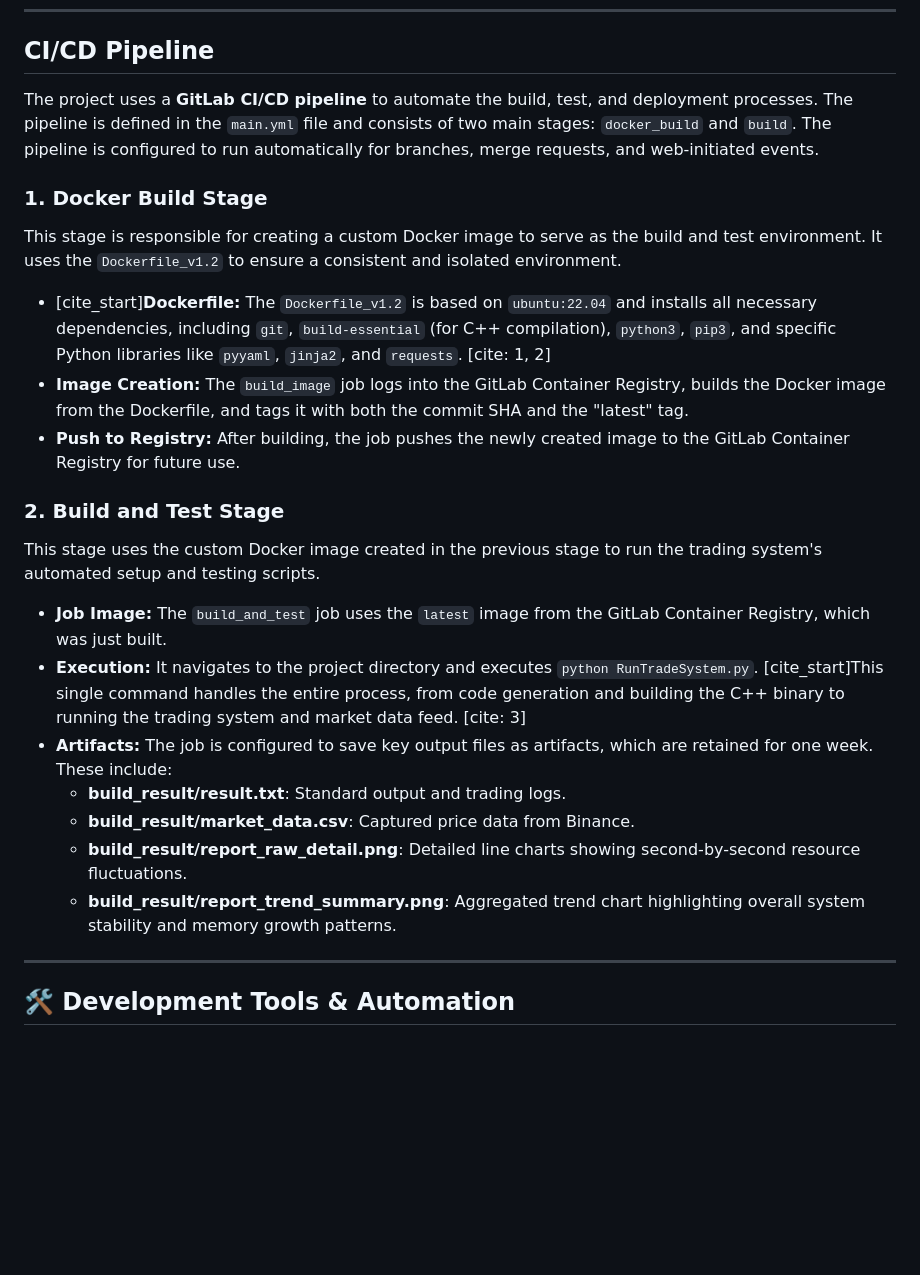
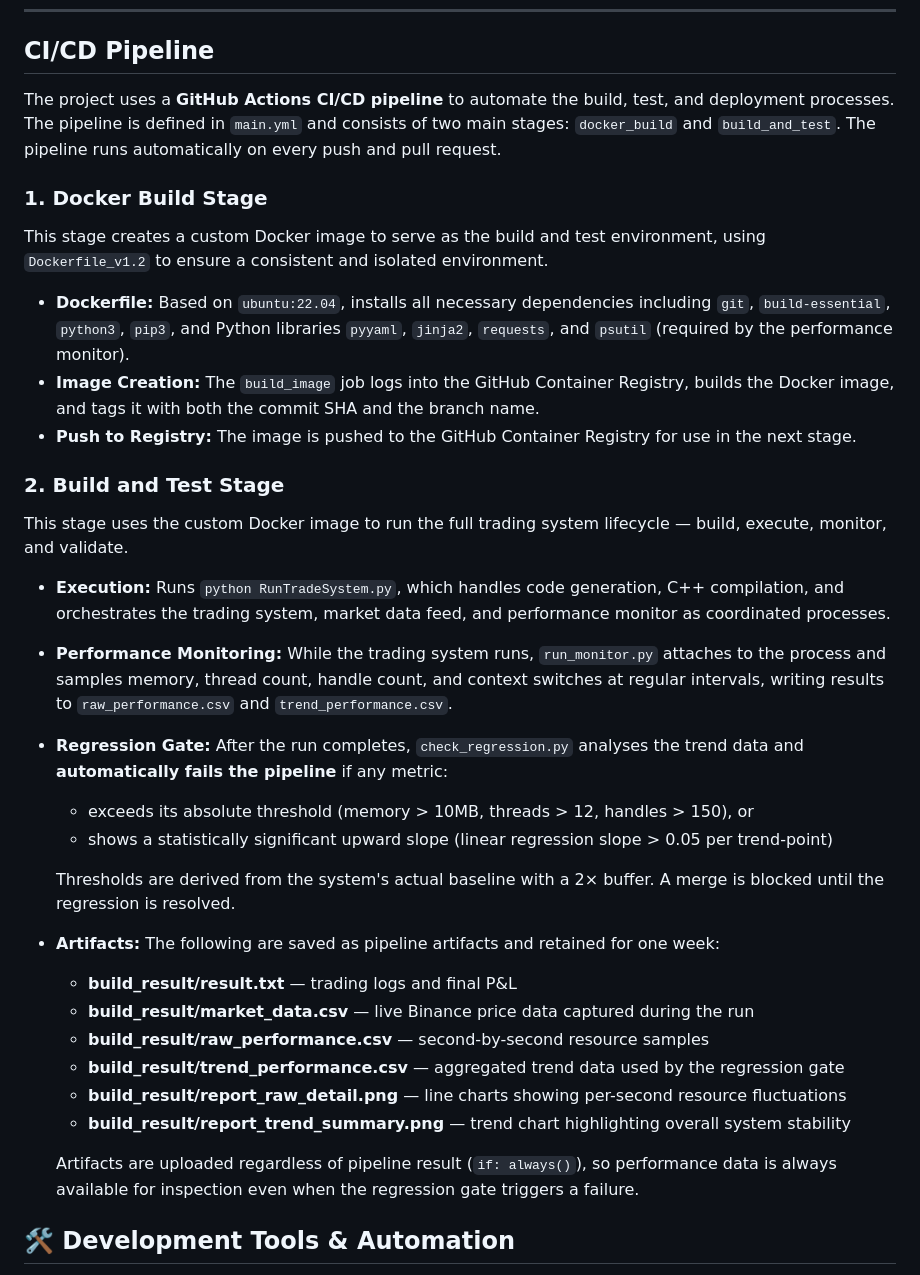
Before and after one commit to Celia2024-bit/TradeSystem, a Markdown page: README.md, the part around the change. GitHub-like rendering; blank space fills up the shorter version.

Commit message:
Update  ReadMe：  Add regress test: CI/CD

```diff
--- a/README.md
+++ b/README.md
@@ -423,29 +423,39 @@ endif
 
 ## CI/CD Pipeline
 
-The project uses a **GitLab CI/CD pipeline** to automate the build, test, and deployment processes. The pipeline is defined in the `main.yml` file and consists of two main stages: `docker_build` and `build`. The pipeline is configured to run automatically for branches, merge requests, and web-initiated events.
+The project uses a **GitHub Actions CI/CD pipeline** to automate the build, test, and deployment processes. The pipeline is defined in `main.yml` and consists of two main stages: `docker_build` and `build_and_test`. The pipeline runs automatically on every push and pull request.
 
 ### 1. Docker Build Stage
 
-This stage is responsible for creating a custom Docker image to serve as the build and test environment. It uses the `Dockerfile_v1.2` to ensure a consistent and isolated environment.
+This stage creates a custom Docker image to serve as the build and test environment, using `Dockerfile_v1.2` to ensure a consistent and isolated environment.
 
-* [cite_start]**Dockerfile:** The `Dockerfile_v1.2` is based on `ubuntu:22.04` and installs all necessary dependencies, including `git`, `build-essential` (for C++ compilation), `python3`, `pip3`, and specific Python libraries like `pyyaml`, `jinja2`, and `requests`. [cite: 1, 2]
-* **Image Creation:** The `build_image` job logs into the GitLab Container Registry, builds the Docker image from the Dockerfile, and tags it with both the commit SHA and the "latest" tag.
-* **Push to Registry:** After building, the job pushes the newly created image to the GitLab Container Registry for future use.
+* **Dockerfile:** Based on `ubuntu:22.04`, installs all necessary dependencies including `git`, `build-essential`, `python3`, `pip3`, and Python libraries `pyyaml`, `jinja2`, `requests`, and `psutil` (required by the performance monitor).
+* **Image Creation:** The `build_image` job logs into the GitHub Container Registry, builds the Docker image, and tags it with both the commit SHA and the branch name.
+* **Push to Registry:** The image is pushed to the GitHub Container Registry for use in the next stage.
 
 ### 2. Build and Test Stage
 
-This stage uses the custom Docker image created in the previous stage to run the trading system's automated setup and testing scripts.
+This stage uses the custom Docker image to run the full trading system lifecycle — build, execute, monitor, and validate.
 
-* **Job Image:** The `build_and_test` job uses the `latest` image from the GitLab Container Registry, which was just built.
-* **Execution:** It navigates to the project directory and executes `python RunTradeSystem.py`. [cite_start]This single command handles the entire process, from code generation and building the C++ binary to running the trading system and market data feed. [cite: 3]
-* **Artifacts:** The job is configured to save key output files as artifacts, which are retained for one week. These include:
-  - **build_result/result.txt**: Standard output and trading logs.
-  - **build_result/market_data.csv**: Captured price data from Binance.
-  - **build_result/report_raw_detail.png**: Detailed line charts showing second-by-second resource fluctuations.
-  - **build_result/report_trend_summary.png**: Aggregated trend chart highlighting overall system stability and memory growth patterns.
+* **Execution:** Runs `python RunTradeSystem.py`, which handles code generation, C++ compilation, and orchestrates the trading system, market data feed, and performance monitor as coordinated processes.
 
----
+* **Performance Monitoring:** While the trading system runs, `run_monitor.py` attaches to the process and samples memory, thread count, handle count, and context switches at regular intervals, writing results to `raw_performance.csv` and `trend_performance.csv`.
+
+* **Regression Gate:** After the run completes, `check_regression.py` analyses the trend data and **automatically fails the pipeline** if any metric:
+  - exceeds its absolute threshold (memory > 10MB, threads > 12, handles > 150), or
+  - shows a statistically significant upward slope (linear regression slope > 0.05 per trend-point)
+
+  Thresholds are derived from the system's actual baseline with a 2× buffer. A merge is blocked until the regression is resolved.
+
+* **Artifacts:** The following are saved as pipeline artifacts and retained for one week:
+  - **build_result/result.txt** — trading logs and final P&L
+  - **build_result/market_data.csv** — live Binance price data captured during the run
+  - **build_result/raw_performance.csv** — second-by-second resource samples
+  - **build_result/trend_performance.csv** — aggregated trend data used by the regression gate
+  - **build_result/report_raw_detail.png** — line charts showing per-second resource fluctuations
+  - **build_result/report_trend_summary.png** — trend chart highlighting overall system stability
+
+  Artifacts are uploaded regardless of pipeline result (`if: always()`), so performance data is always available for inspection even when the regression gate triggers a failure.
 
 ## 🛠 Development Tools & Automation
 
```
